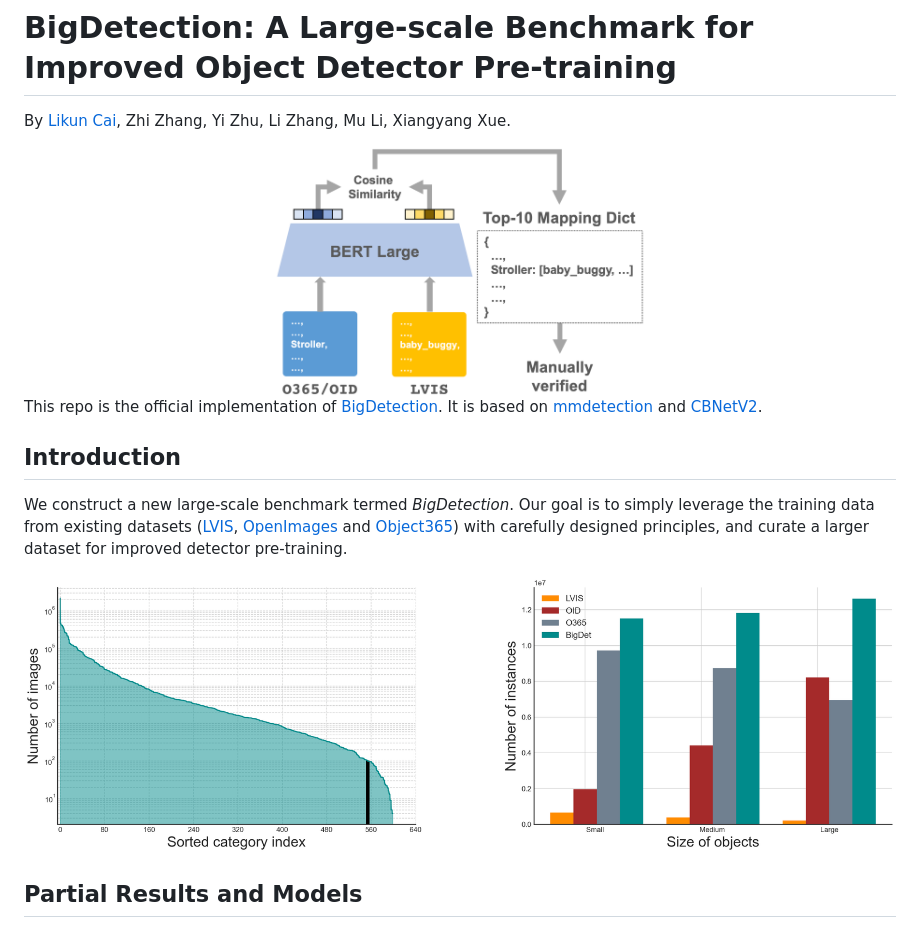
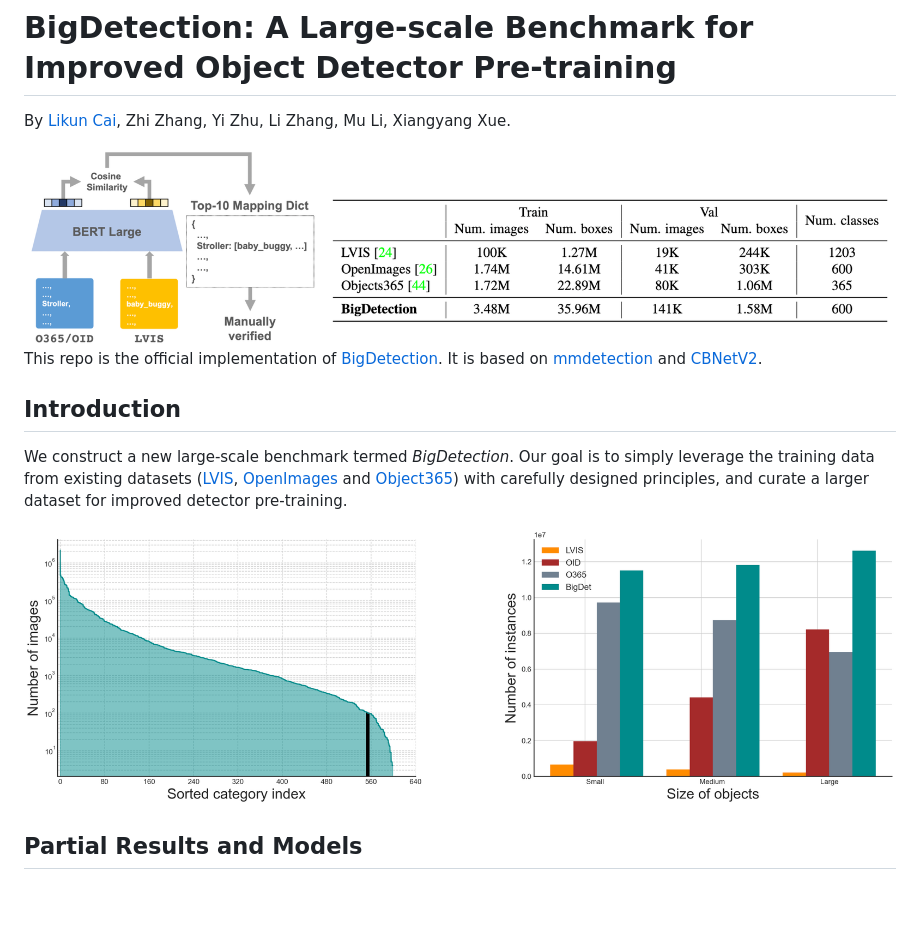
Before and after one commit to amazon-science/bigdetection, a Markdown page: README.md, the part around the change. Rendered like a GitHub page; pictures changed too: resources/bigdetection.png (added), resources/category_mapping.png (deleted); blank space fills up the shorter version.

Commit message:
Initial commit with bigdetection

```diff
--- a/README.md
+++ b/README.md
@@ -3,7 +3,7 @@
 By [Likun Cai](https://github.com/cailk), Zhi Zhang, Yi Zhu, Li Zhang, Mu Li, Xiangyang Xue.
 
 <div align="center">
-    <img src="./resources/category_mapping.png" height="250px" />
+    <img src="./resources/bigdetection.png" height="250px" />
 </div>
 
 This repo is the official implementation of [BigDetection](http://arxiv.org/). It is based on [mmdetection](https://github.com/open-mmlab/mmdetection) and [CBNetV2](https://github.com/VDIGPKU/CBNetV2).
@@ -11,9 +11,7 @@ This repo is the official implementation of [BigDetection](http://arxiv.org/). I
 ## Introduction
 We construct a new large-scale benchmark termed *BigDetection*. Our goal is to simply leverage the training data from existing datasets ([LVIS](https://www.lvisdataset.org/), [OpenImages](https://storage.googleapis.com/openimages/web/index.html) and [Object365](https://www.objects365.org/overview.html)) with carefully designed principles, and curate a larger dataset for improved detector pre-training.
 
-
 ![](./resources/bigdet_statistics.png)
-
 
 ## Partial Results and Models
 
```
